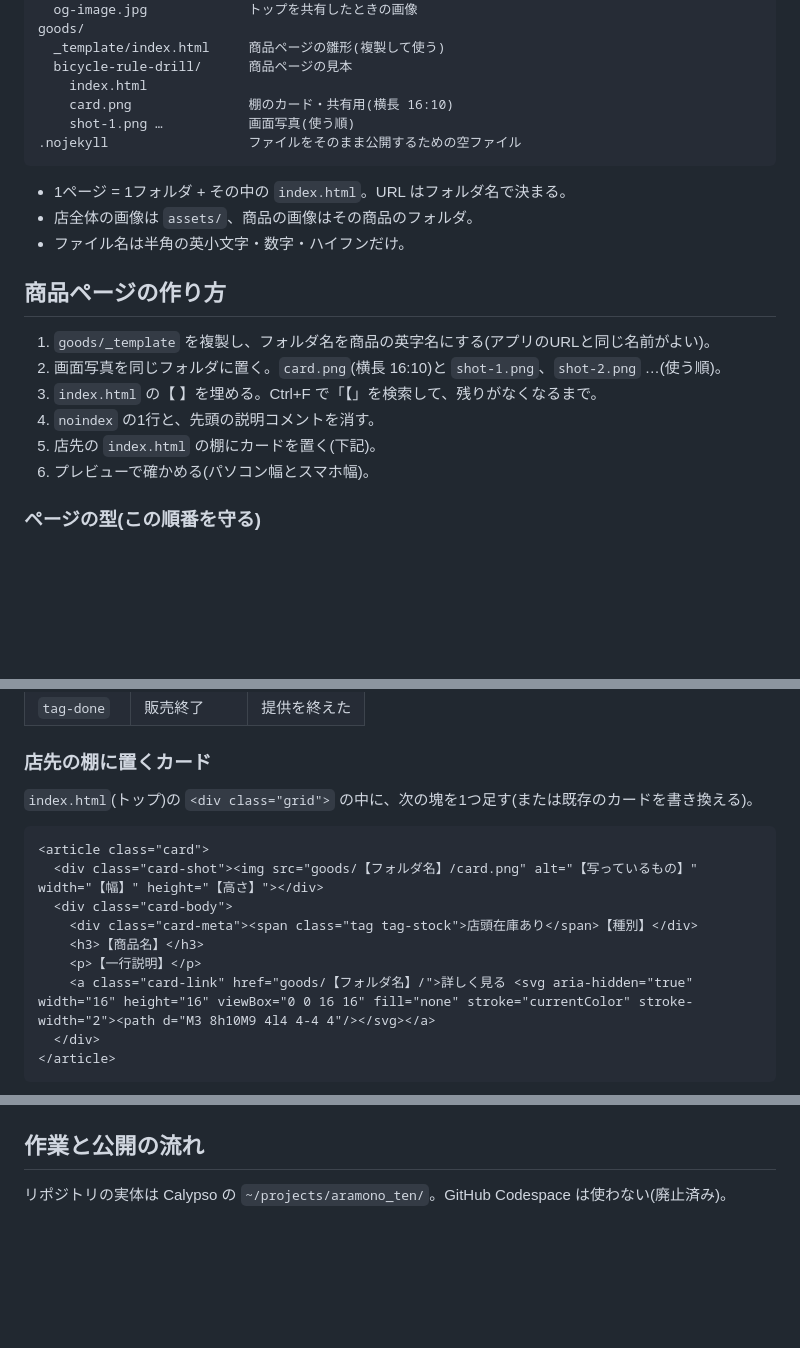
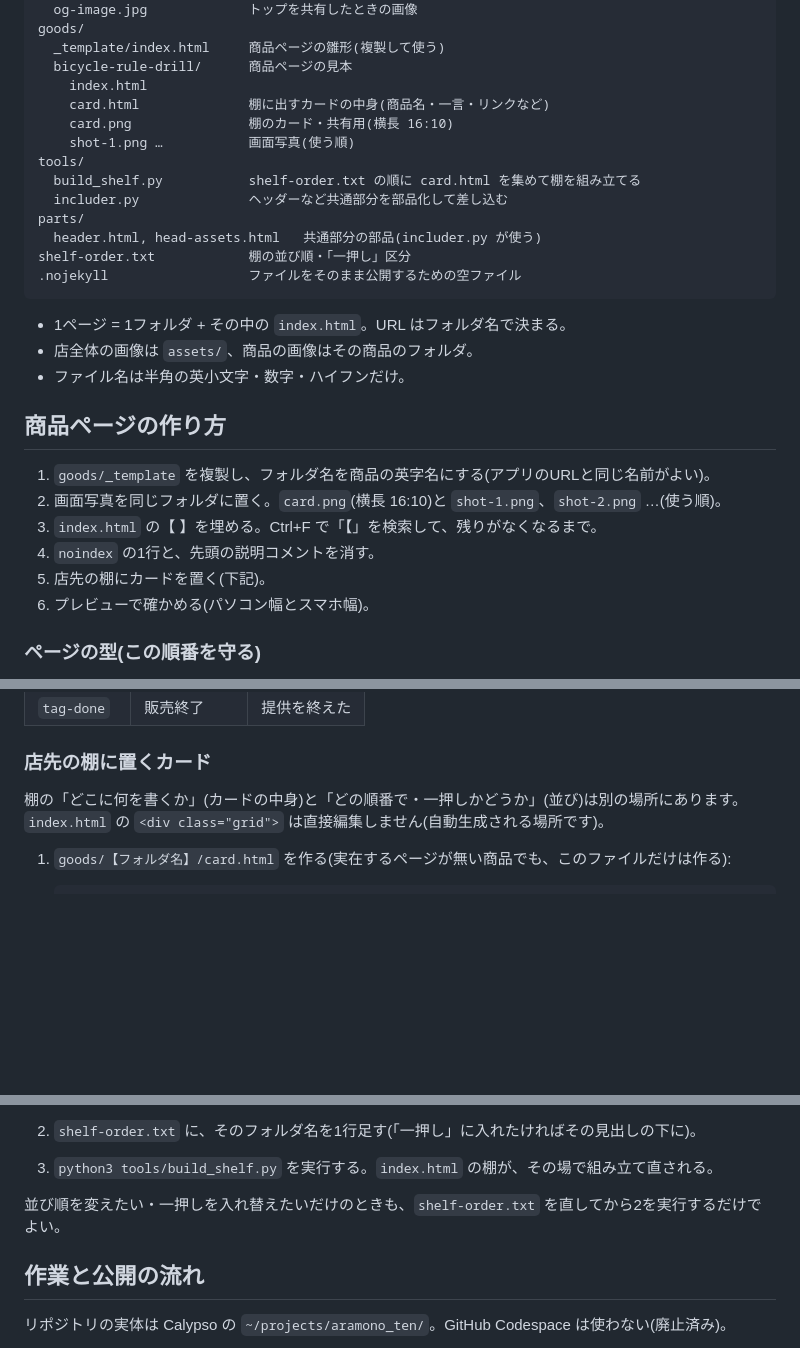
Before and after one commit to k1sasaki/k1sasaki.github.io, a Markdown page: README.md, 3 parts joined by grey strips. GitHub-like rendering; blank space fills up the shorter version.

Commit message:
READMEを棚の新しい仕組みに合わせて更新
Co-Authored-By: Claude Sonnet 5 <noreply@anthropic.com>

````diff
--- a/README.md
+++ b/README.md
@@ -16,8 +16,15 @@ goods/
   _template/index.html     商品ページの雛形(複製して使う)
   bicycle-rule-drill/      商品ページの見本
     index.html
+    card.html              棚に出すカードの中身(商品名・一言・リンクなど)
     card.png               棚のカード・共有用(横長 16:10)
     shot-1.png …           画面写真(使う順)
+tools/
+  build_shelf.py           shelf-order.txt の順に card.html を集めて棚を組み立てる
+  includer.py              ヘッダーなど共通部分を部品化して差し込む
+parts/
+  header.html, head-assets.html   共通部分の部品(includer.py が使う)
+shelf-order.txt            棚の並び順・「一押し」区分
 .nojekyll                  ファイルをそのまま公開するための空ファイル
 ```
 
@@ -31,7 +38,7 @@ goods/
 2. 画面写真を同じフォルダに置く。`card.png`(横長 16:10)と `shot-1.png`、`shot-2.png` …(使う順)。
 3. `index.html` の【 】を埋める。Ctrl+F で「【」を検索して、残りがなくなるまで。
 4. `noindex` の1行と、先頭の説明コメントを消す。
-5. 店先の `index.html` の棚にカードを置く(下記)。
+5. 店先の棚にカードを置く(下記)。
 6. プレビューで確かめる(パソコン幅とスマホ幅)。
 
 ### ページの型(この順番を守る)
@@ -56,17 +63,7 @@ goods/
 
 ### 店先の棚に置くカード
 
-`index.html`(トップ)の `<div class="grid">` の中に、次の塊を1つ足す(または既存のカードを書き換える)。
+棚の「どこに何を書くか」(カードの中身)と「どの順番で・一押しかどうか」(並び)は別の場所にあります。`index.html` の `<div class="grid">` は直接編集しません(自動生成される場所です)。
 
-```html
-<article class="card">
-  <div class="card-shot"><img src="goods/【フォルダ名】/card.png" alt="【写っているもの】" width="【幅】" height="【高さ】"></div>
-  <div class="card-body">
-    <div class="card-meta"><span class="tag tag-stock">店頭在庫あり</span>【種別】</div>
-    <h3>【商品名】</h3>
-    <p>【一行説明】</p>
-    <a class="card-link" href="goods/【フォルダ名】/">詳しく見る <svg aria-hidden="true" width="16" height="16" viewBox="0 0 16 16" fill="none" stroke="currentColor" stroke-width="2"><path d="M3 8h10M9 4l4 4-4 4"/></svg></a>
-  </div>
-</article>
-```
+1. `goods/【フォルダ名】/card.html` を作る(実在するページが無い商品でも、このファイルだけは作る):
 
@@ -74,3 +84,7 @@ goods/
+2. `shelf-order.txt` に、そのフォルダ名を1行足す(「一押し」に入れたければその見出しの下に)。
+3. `python3 tools/build_shelf.py` を実行する。`index.html` の棚が、その場で組み立て直される。
+
+並び順を変えたい・一押しを入れ替えたいだけのときも、`shelf-order.txt` を直してから2を実行するだけでよい。
 
 ## 作業と公開の流れ
 
````
Also changed, not shown: other parts of README.md (+14 -1 lines).
